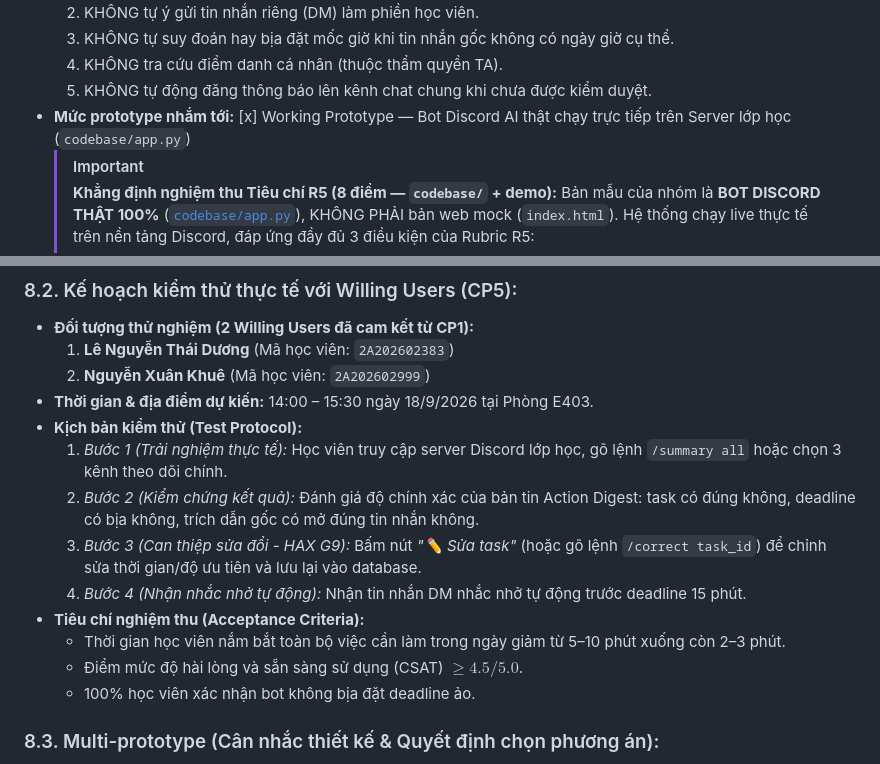
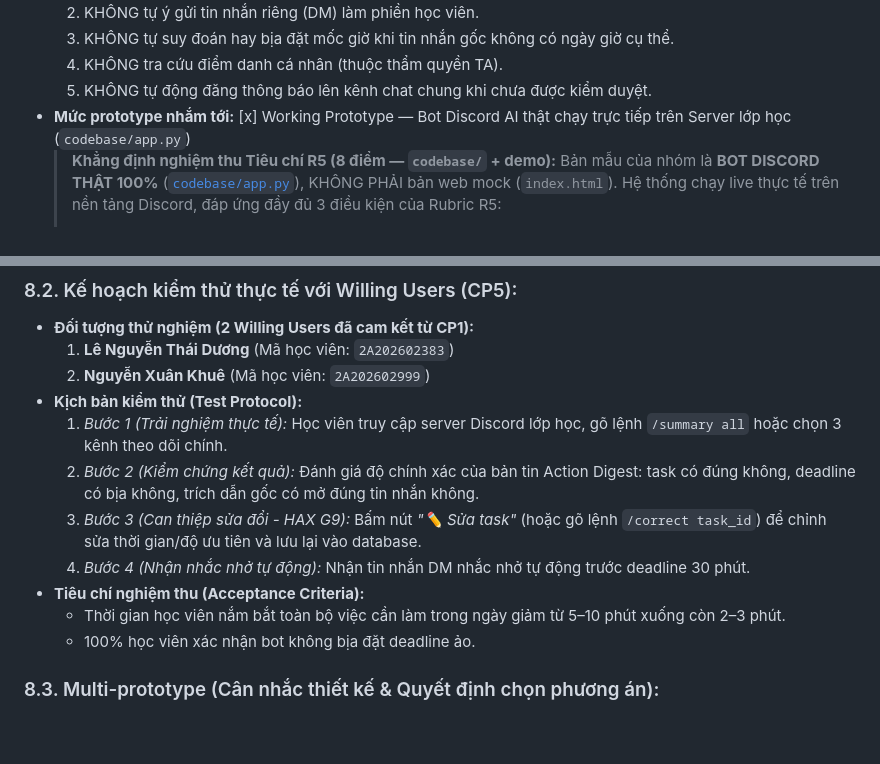
Before and after one commit to vuanh259/K4-3A-E403-Magician, a Markdown page: spec.md, 2 parts joined by grey strips. Rendered like a GitHub page; blank space fills up the shorter version.

Commit message:
sửa tiêu chí đánh giá của người dùng thử

```diff
--- a/spec.md
+++ b/spec.md
@@ -111,7 +111,6 @@ Loại: [ ] Tối ưu tính năng có sẵn  [x] Tính năng mới
   4. KHÔNG tra cứu điểm danh cá nhân (thuộc thẩm quyền TA).
   5. KHÔNG tự động đăng thông báo lên kênh chat chung khi chưa được kiểm duyệt.
 - **Mức prototype nhắm tới:** [x] Working Prototype — Bot Discord AI thật chạy trực tiếp trên Server lớp học (`codebase/app.py`)
-  > [!IMPORTANT]
   > **Khẳng định nghiệm thu Tiêu chí R5 (8 điểm — `codebase/` + demo):**
   > Bản mẫu của nhóm là **BOT DISCORD THẬT 100%** ([`codebase/app.py`](codebase/app.py)), KHÔNG PHẢI bản web mock (`index.html`). Hệ thống chạy live thực tế trên nền tảng Discord, đáp ứng đầy đủ 3 điều kiện của Rubric R5:
   > 1. **Chạy End-to-End theo lát cắt đã khai:** Học viên gõ lệnh `/summary all` $\to$ Bot quét tin nhắn thật 24h từ các kênh $\to$ AI phân tích lọc tin $\to$ Trả về Embed bản tin Action Digest với link nguồn $\to$ Học viên gõ `/correct` sửa trực tiếp vào SQLite $\to$ Hệ thống tự động gửi DM nhắc nhở trước hạn chót. Toàn bộ luồng khép kín không can thiệp thủ công giữa chừng.
@@ -262,15 +261,13 @@ Theo nguyên tắc minh bạch khoa học của sự kiện (*"Số xấu vẫn
 - **Đối tượng thử nghiệm (2 Willing Users đã cam kết từ CP1):**
   1. **Lê Nguyễn Thái Dương** (Mã học viên: `2A202602383`)
   2. **Nguyễn Xuân Khuê** (Mã học viên: `2A202602999`)
-- **Thời gian & địa điểm dự kiến:** 14:00 – 15:30 ngày 18/9/2026 tại Phòng E403.
 - **Kịch bản kiểm thử (Test Protocol):**
   1. *Bước 1 (Trải nghiệm thực tế):* Học viên truy cập server Discord lớp học, gõ lệnh `/summary all` hoặc chọn 3 kênh theo dõi chính.
   2. *Bước 2 (Kiểm chứng kết quả):* Đánh giá độ chính xác của bản tin Action Digest: task có đúng không, deadline có bịa không, trích dẫn gốc có mở đúng tin nhắn không.
   3. *Bước 3 (Can thiệp sửa đổi - HAX G9):* Bấm nút *"✏️ Sửa task"* (hoặc gõ lệnh `/correct task_id`) để chỉnh sửa thời gian/độ ưu tiên và lưu lại vào database.
-  4. *Bước 4 (Nhận nhắc nhở tự động):* Nhận tin nhắn DM nhắc nhở tự động trước deadline 15 phút.
+  4. *Bước 4 (Nhận nhắc nhở tự động):* Nhận tin nhắn DM nhắc nhở tự động trước deadline 30 phút.
 - **Tiêu chí nghiệm thu (Acceptance Criteria):**
   - Thời gian học viên nắm bắt toàn bộ việc cần làm trong ngày giảm từ 5–10 phút xuống còn 2–3 phút.
-  - Điểm mức độ hài lòng và sẵn sàng sử dụng (CSAT) $\ge 4.5/5.0$.
   - 100% học viên xác nhận bot không bịa đặt deadline ảo.
 
 ### 8.3. Multi-prototype (Cân nhắc thiết kế & Quyết định chọn phương án):
```
